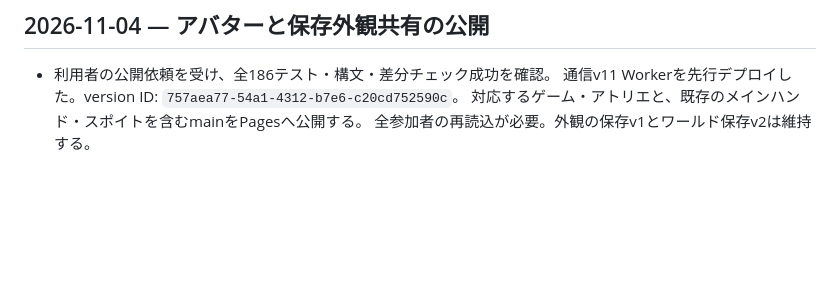
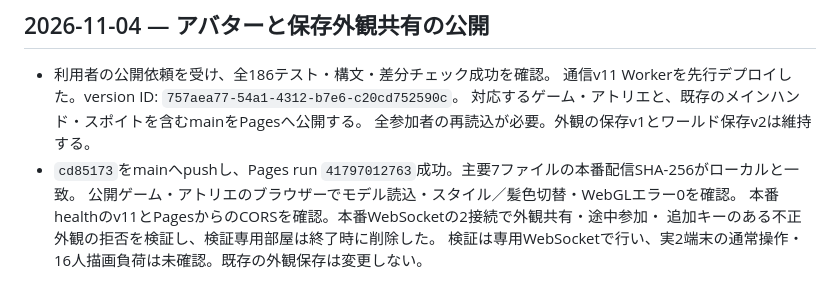
Before and after one commit to RyutaAwashima/moneycraft, a Markdown page: WORK_LOG.md, the part around the change. GitHub-like rendering; blank space fills up the shorter version.

```diff
--- a/WORK_LOG.md
+++ b/WORK_LOG.md
@@ -928,3 +928,8 @@
   通信v11 Workerを先行デプロイした。version ID: `757aea77-54a1-4312-b7e6-c20cd752590c`。
   対応するゲーム・アトリエと、既存のメインハンド・スポイトを含むmainをPagesへ公開する。
   全参加者の再読込が必要。外観の保存v1とワールド保存v2は維持する。
+- `cd85173`をmainへpushし、Pages run `41797012763`成功。主要7ファイルの本番配信SHA-256がローカルと一致。
+  公開ゲーム・アトリエのブラウザーでモデル読込・スタイル／髪色切替・WebGLエラー0を確認。
+  本番healthのv11とPagesからのCORSを確認。本番WebSocketの2接続で外観共有・途中参加・
+  追加キーのある不正外観の拒否を検証し、検証専用部屋は終了時に削除した。
+  検証は専用WebSocketで行い、実2端末の通常操作・16人描画負荷は未確認。既存の外観保存は変更しない。
```
Also changed, not shown: PROGRESS.md (+4 -1 lines), ROADMAP.md (+1 -1 lines).
